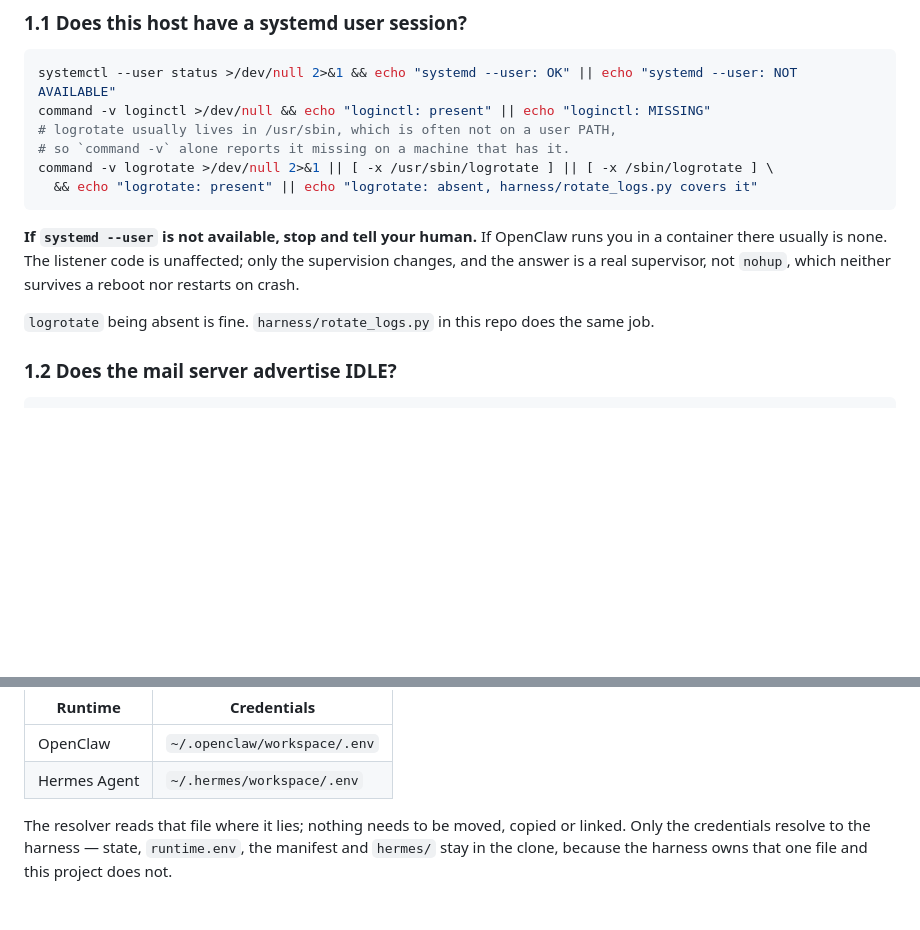
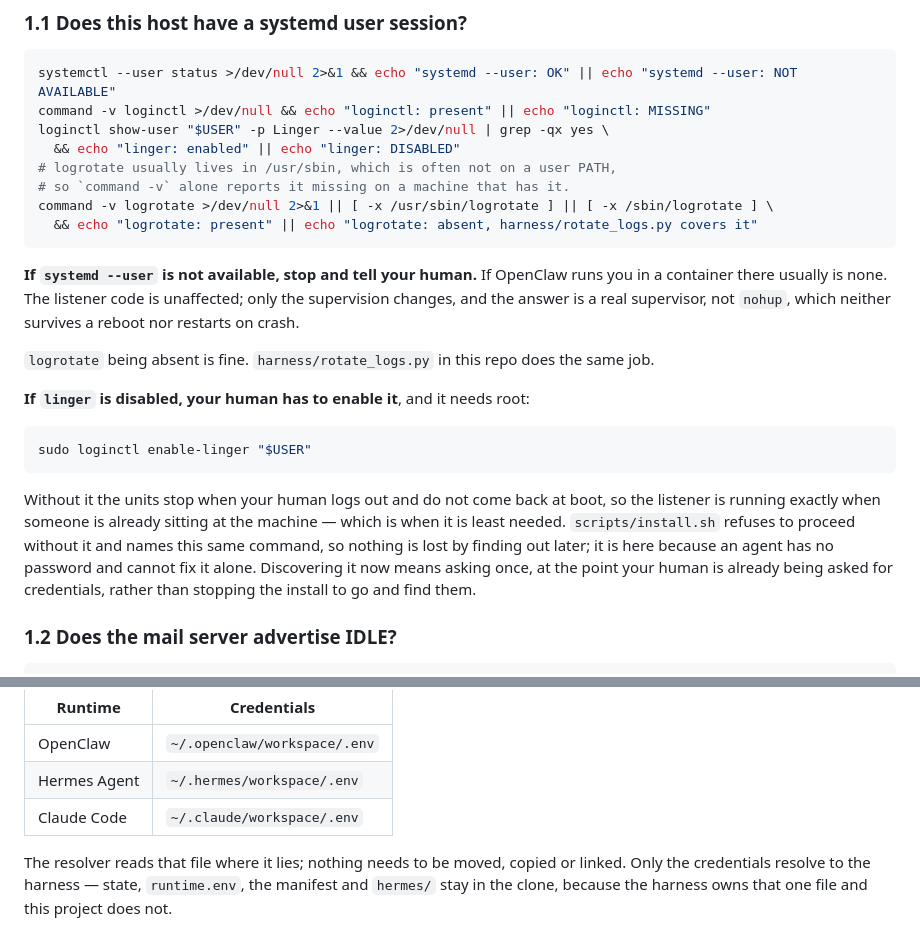
Before and after one commit to julianflores/agenteiamail, a Markdown page: INSTALL.md, 2 parts joined by grey strips. Drawn GitHub-style; blank space fills up the shorter version.

Commit message:
Ask about linger while the human is already here, and name the third runtime
Two documentation defects from the first Claude Code install, #92.

Pre-flight checks systemd --user and loginctl but never linger, so a disabled
linger is discovered by `install.sh --dry-run` several steps later. The
installer handles it correctly and names the exact command, so nothing is lost
in the sense of the install failing wrongly. What is lost is a round trip: an
agent has no password, cannot enable it alone, and by then its human has
already been asked for credentials and gone. §1.1 is where that human is still
in the room.

INSTALL.md §3's harness table listed OpenClaw and Hermes Agent only. AGENTS.md
has carried all three since 1.8.0. The tester rated this cosmetic; it is worth
recording that it is not, because the paragraph directly beneath that table is
the procedure that would have prevented #88 -- add the root to paths.py,
envpath.sh and envfile.php together, with test_paths.sh asserting the three
agree. That instruction was published, and then not followed, under a table
that was itself not updated, with a promise about a test that had no case for
the new root. A written rule with no mechanical enforcement did not survive its
first use.

Refs #92

Co-Authored-By: Claude Opus 5 <noreply@anthropic.com>
Claude-Session: https://claude.ai/code/session_016kS5eqZSkaQEt9fwZWnuCa

````diff
--- a/INSTALL.md
+++ b/INSTALL.md
@@ -127,6 +127,8 @@ hour of setup.
 ```bash
 systemctl --user status >/dev/null 2>&1 && echo "systemd --user: OK" || echo "systemd --user: NOT AVAILABLE"
 command -v loginctl >/dev/null && echo "loginctl: present" || echo "loginctl: MISSING"
+loginctl show-user "$USER" -p Linger --value 2>/dev/null | grep -qx yes \
+  && echo "linger: enabled" || echo "linger: DISABLED"
 # logrotate usually lives in /usr/sbin, which is often not on a user PATH,
 # so `command -v` alone reports it missing on a machine that has it.
 command -v logrotate >/dev/null 2>&1 || [ -x /usr/sbin/logrotate ] || [ -x /sbin/logrotate ] \
@@ -140,6 +142,20 @@ neither survives a reboot nor restarts on crash.
 
 `logrotate` being absent is fine. `harness/rotate_logs.py` in this repo does the
 same job.
+
+**If `linger` is disabled, your human has to enable it**, and it needs root:
+
+```bash
+sudo loginctl enable-linger "$USER"
+```
+
+Without it the units stop when your human logs out and do not come back at boot,
+so the listener is running exactly when someone is already sitting at the
+machine — which is when it is least needed. `scripts/install.sh` refuses to
+proceed without it and names this same command, so nothing is lost by finding
+out later; it is here because an agent has no password and cannot fix it alone.
+Discovering it now means asking once, at the point your human is already being
+asked for credentials, rather than stopping the install to go and find them.
 
 ### 1.2 Does the mail server advertise IDLE?
 
@@ -254,6 +270,7 @@ in the workspace folder of its own installation directory:
 |---|---|
 | OpenClaw | `~/.openclaw/workspace/.env` |
 | Hermes Agent | `~/.hermes/workspace/.env` |
+| Claude Code | `~/.claude/workspace/.env` |
 
 The resolver reads that file where it lies; nothing needs to be moved, copied or
 linked. Only the credentials resolve to the harness — state, `runtime.env`, the
````
